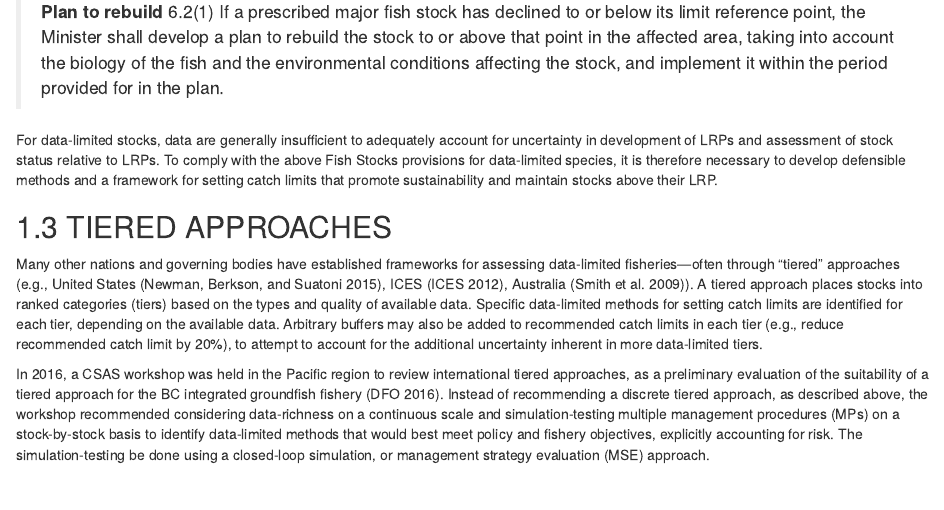
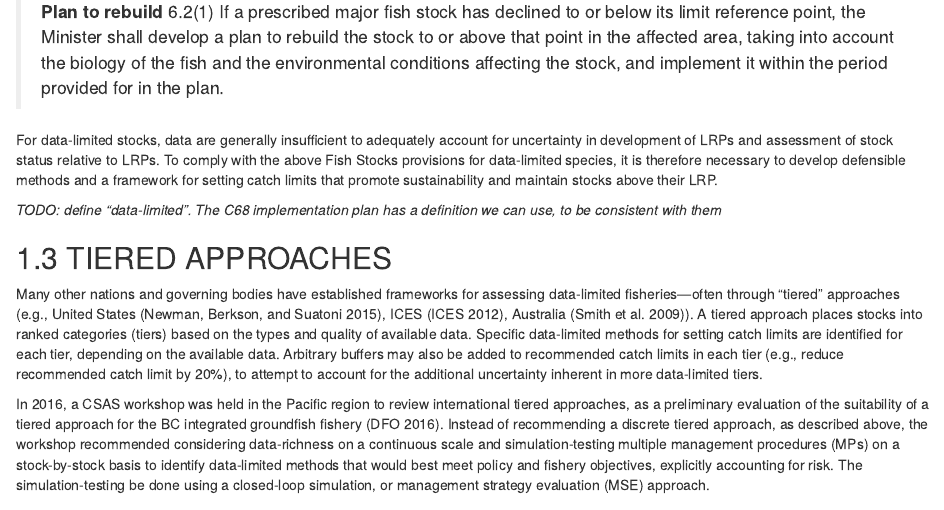
Before and after one commit to quang-huynh/gfmp, an R Markdown document (report/introduction.Rmd): the page in a window 1100 px wide, from 950 px down. Rendered offline with R 4.5, knitr and Pandoc, with nearby package versions; drawn as R Markdown's standard HTML page in place of the format the file asks for.

Commit message:
Add note to define data limited as in C68

```diff
--- a/report/introduction.Rmd
+++ b/report/introduction.Rmd
@@ -25,6 +24,8 @@ On June 21, 2019, major amendments to Canada's *Fisheries Act* received Royal As
 > 6.2(1) If a prescribed major fish stock has declined to or below its limit reference point, the Minister shall develop a plan to rebuild the stock to or above that point in the affected area, taking into account the biology of the fish and the environmental conditions affecting the stock, and implement it within the period provided for in the plan.
 
 For data-limited stocks, data are generally insufficient to adequately account for uncertainty in development of LRPs and assessment of stock status relative to LRPs. To comply with the above Fish Stocks provisions for data-limited species, it is therefore necessary to develop defensible methods and a framework for setting catch limits that promote sustainability and maintain stocks above their LRP.
+
+*TODO: define "data-limited". The C68 implementation plan has a definition we can use, to be consistent with them*
 
 ## TIERED APPROACHES
 
```
Also changed, not shown: report/introduction.Rmd (3 more changed lines).
